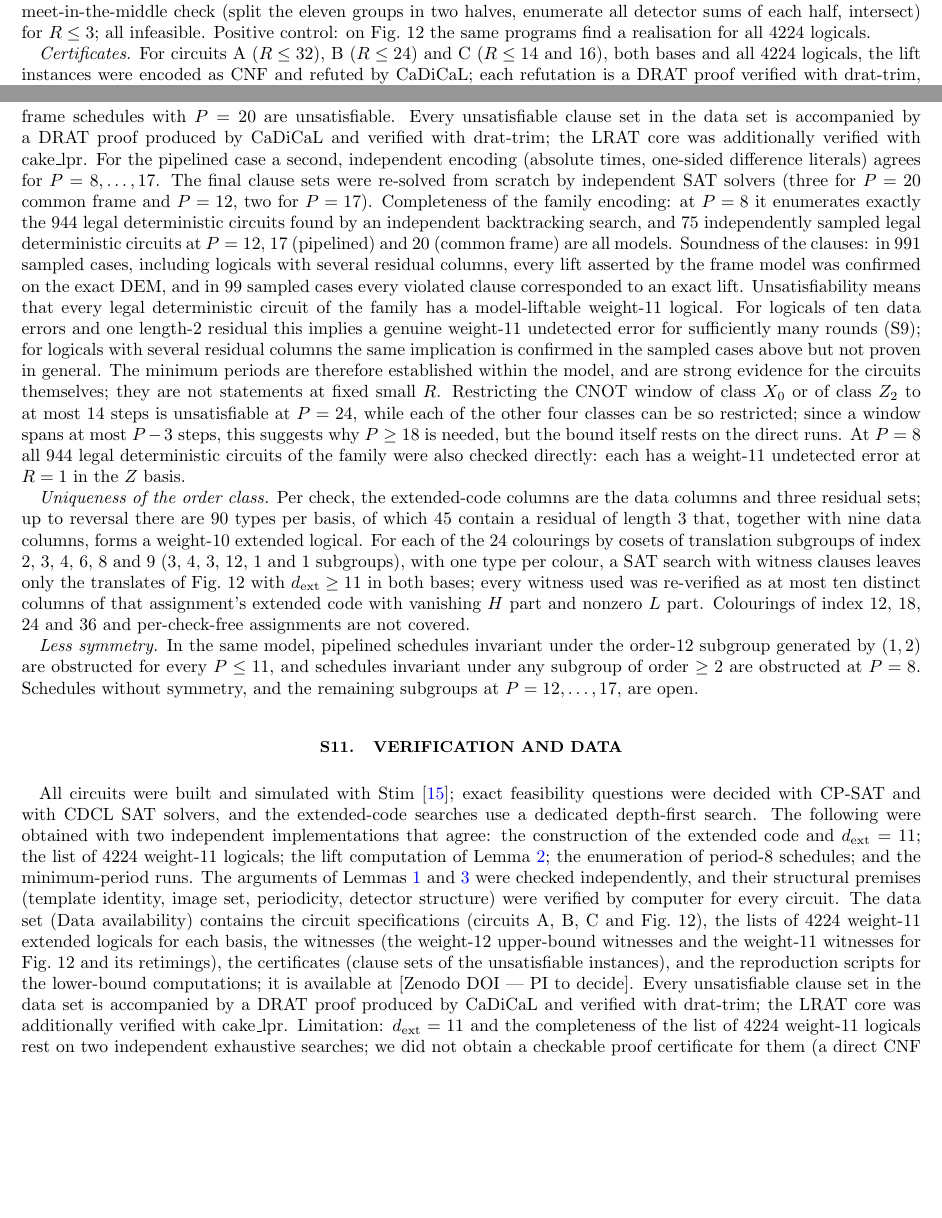
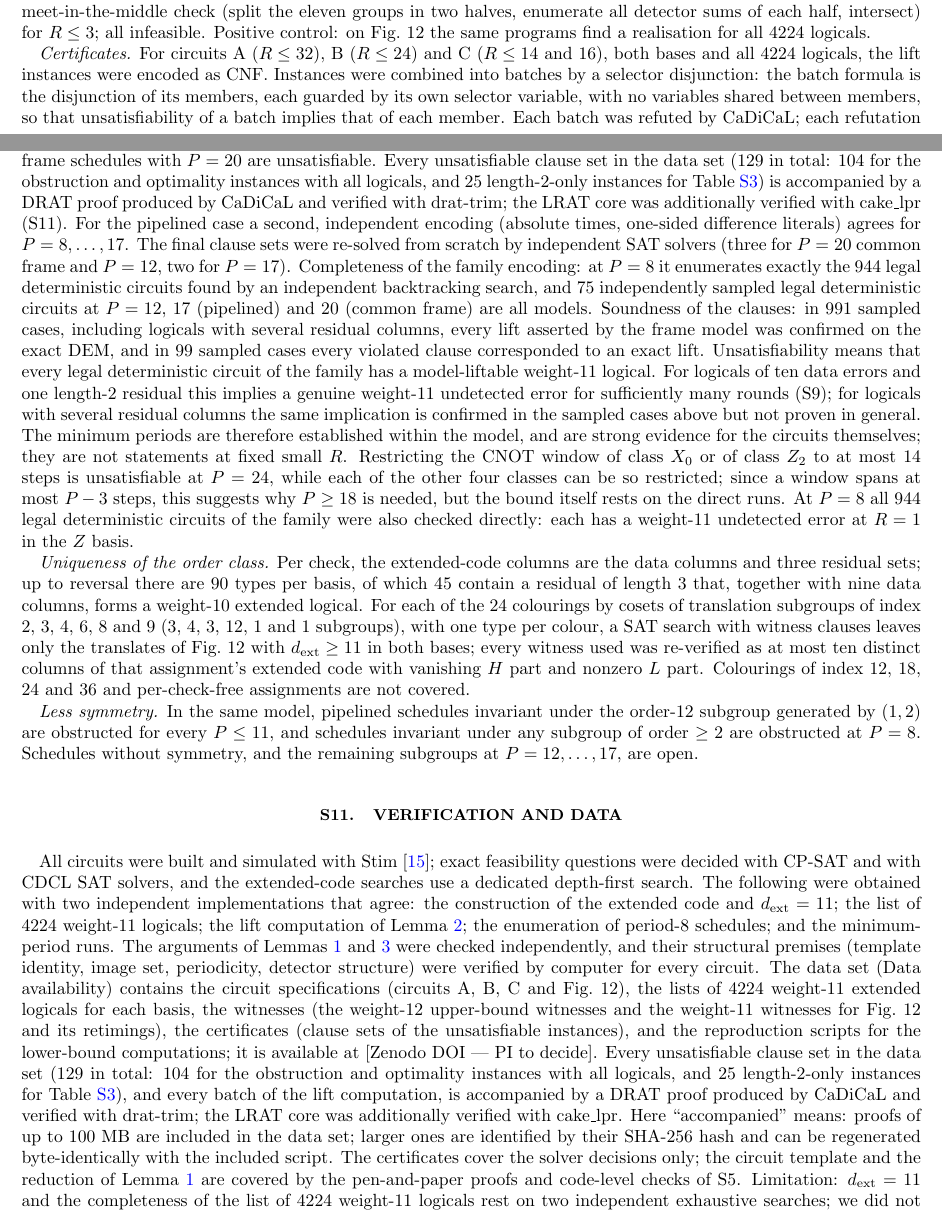
Before and after one commit to GavinNull/gross-code-distance-12, a LaTeX paper (paper/draft.tex): two parts of pages 9 and 12 of 12 before the commit and two parts of pages 9 and 12 of 13 after it, joined at a grey line, cut so that both start at the same text, the shorter picture padded with empty space. Compiled offline with pdfLaTeX.

Commit message:
paper: revision h2 - selector-batch DRAT certificates, 129 clause sets, 'accompanied' definition, certificate scope
Co-Authored-By: Claude Opus 5.5 <noreply@anthropic.com>

```diff
--- a/paper/draft.tex
+++ b/paper/draft.tex
@@ -694,9 +696,13 @@ detector sums of each half, intersect) for $R\le3$; all infeasible. Positive
 control: on Fig.~12 the same programs find a realisation for all 4224 logicals.
 
 \emph{Certificates.} For circuits A ($R\le32$), B ($R\le24$) and C ($R\le14$ and 16),
-both bases and all 4224 logicals, the lift instances were encoded as CNF and refuted
-by CaDiCaL; each refutation is a DRAT proof verified with drat-trim, whose LRAT core
-was verified with the formally verified checker cake\_lpr. As a positive control,
+both bases and all 4224 logicals, the lift instances were encoded as CNF. Instances
+were combined into batches by a selector disjunction: the batch formula is the
+disjunction of its members, each guarded by its own selector variable, with no
+variables shared between members, so that unsatisfiability of a batch implies that
+of each member. Each batch was refuted by CaDiCaL; each refutation is a DRAT proof
+verified with drat-trim, whose LRAT core was verified with the formally verified
+checker cake\_lpr. As a positive control,
 every one of the 4224 Fig.~12 instances at $R=1$ is satisfiable and decodes to a valid
 lift\cl{51}.
 
@@ -859,9 +865,11 @@ weight-11 logicals.
 
 \emph{Minimum period.} With the same model and no circuit fixed, pipelined schedules
 with $P=8,\dots,17$ and common-frame schedules with $P=20$ are unsatisfiable. Every
-unsatisfiable clause set in the data set is accompanied by a DRAT proof produced by
-CaDiCaL and verified with drat-trim; the LRAT core was additionally verified with
-cake\_lpr\cl{51}. For the
+unsatisfiable clause set in the data set (129 in total: 104 for the obstruction and
+optimality instances with all logicals, and 25 length-2-only instances for
+Table~\ref{tab:fig12}) is accompanied by a DRAT proof produced by CaDiCaL and
+verified with drat-trim; the LRAT core was additionally verified with
+cake\_lpr (S11)\cl{51}. For the
 pipelined case a second, independent encoding (absolute times, one-sided difference
 literals) agrees for $P=8,\dots,17$. The final clause sets were re-solved from scratch
 by independent SAT solvers (three for $P=20$ common frame and $P=12$, two for
@@ -917,8 +925,15 @@ witnesses (the weight-12 upper-bound witnesses and the weight-11 witnesses for
 Fig.~12 and its retimings), the certificates (clause sets of the unsatisfiable
 instances), and the reproduction scripts for the lower-bound computations; it is
 available at [Zenodo DOI --- PI to decide]. Every unsatisfiable clause set in the
-data set is accompanied by a DRAT proof produced by CaDiCaL and verified with
-drat-trim; the LRAT core was additionally verified with cake\_lpr. Limitation:
+data set (129 in total: 104 for the obstruction and optimality instances with all
+logicals, and 25 length-2-only instances for Table~\ref{tab:fig12}), and every batch
+of the lift computation, is accompanied by a DRAT proof produced by CaDiCaL and
+verified with drat-trim; the LRAT core was additionally verified with cake\_lpr.
+Here ``accompanied'' means: proofs of up to 100~MB are included in the data set;
+larger ones are identified by their SHA-256 hash and can be regenerated
+byte-identically with the included script. The certificates cover the solver
+decisions only; the circuit template and the reduction of Lemma~\ref{lem:reduction}
+are covered by the pen-and-paper proofs and code-level checks of S5. Limitation:
 $\dext=11$ and the completeness of the list of 4224 weight-11 logicals rest on two
 independent exhaustive searches; we did not obtain a checkable proof certificate for
 them (a direct CNF encoding is beyond CDCL solvers already at weight 6).
```
Also changed, not shown: paper/draft.tex (8 more changed lines).
